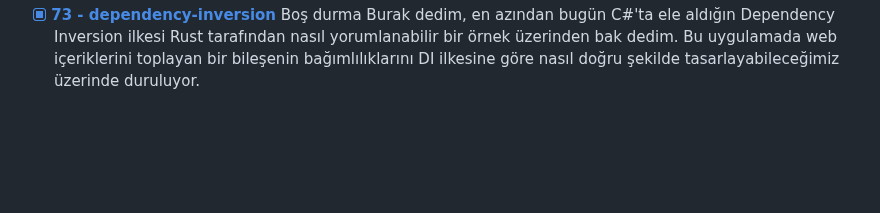
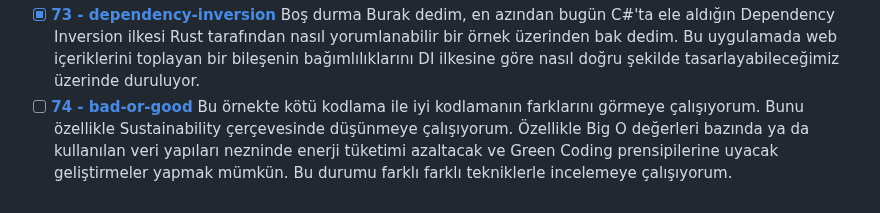
Before and after one commit to buraksenyurt/rust-farm, a Markdown page: Practices/README.md, the part around the change. GitHub-like rendering; blank space fills up the shorter version.

```diff
--- a/Practices/README.md
+++ b/Practices/README.md
@@ -73,3 +73,4 @@
 - [x] **[71 - web-socket-server](https://github.com/buraksenyurt/rust-farm/tree/main/Practices/web-socket-server)** Bu örnekte defacto haline gelmiş tokio küfesini kullanarak bir web socket sunucusu yazmayı öğrenmeye çalışıyorum.
 - [x] **[72 - bridge-pattern](https://github.com/buraksenyurt/rust-farm/tree/main/Practices/bridge-pattern)** Bu örnekte yapısal _(structural)_ tasarım kalıplarından olan bridge deseninin bir uyarlaması ele alınıyor.
 - [x] **[73 - dependency-inversion](https://github.com/buraksenyurt/rust-farm/tree/main/Practices/dependency-inversion)** Boş durma Burak dedim, en azından bugün C#'ta ele aldığın Dependency Inversion ilkesi Rust tarafından nasıl yorumlanabilir bir örnek üzerinden bak dedim. Bu uygulamada web içeriklerini toplayan bir bileşenin bağımlılıklarını DI ilkesine göre nasıl doğru şekilde tasarlayabileceğimiz üzerinde duruluyor.
+- [ ] **[74 - bad-or-good](https://github.com/buraksenyurt/rust-farm/tree/main/Practices/bad-or-good)** Bu örnekte kötü kodlama ile iyi kodlamanın farklarını görmeye çalışıyorum. Bunu özellikle Sustainability çerçevesinde düşünmeye çalışıyorum. Özellikle Big O değerleri bazında ya da kullanılan veri yapıları nezninde enerji tüketimi azaltacak ve Green Coding prensipilerine uyacak geliştirmeler yapmak mümkün. Bu durumu farklı farklı tekniklerle incelemeye çalışıyorum.
```
Also changed, not shown: Practices/bad-or-good/Readme.md (+13 -0 lines).
